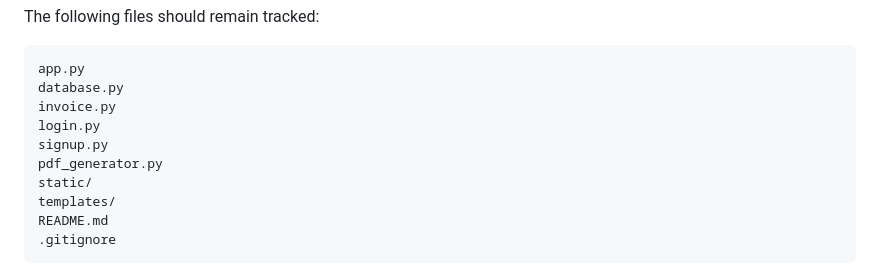
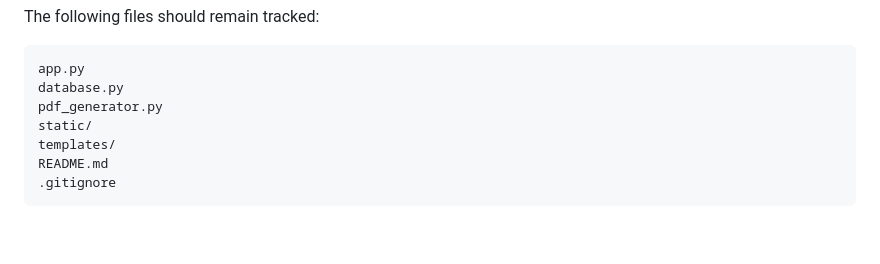
Before and after one commit to Arsalan-Dev-Cloud/Invoice-Generator, a Markdown page: README.md, the part around the change. Rendered like a GitHub page; blank space fills up the shorter version.

````diff
--- a/README.md
+++ b/README.md
@@ -927,9 +927,6 @@ The following files should remain tracked:
 ```text
 app.py
 database.py
-invoice.py
-login.py
-signup.py
 pdf_generator.py
 static/
 templates/
````
